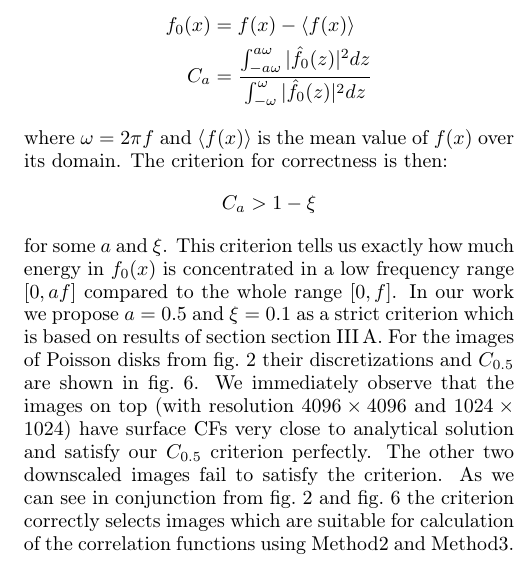
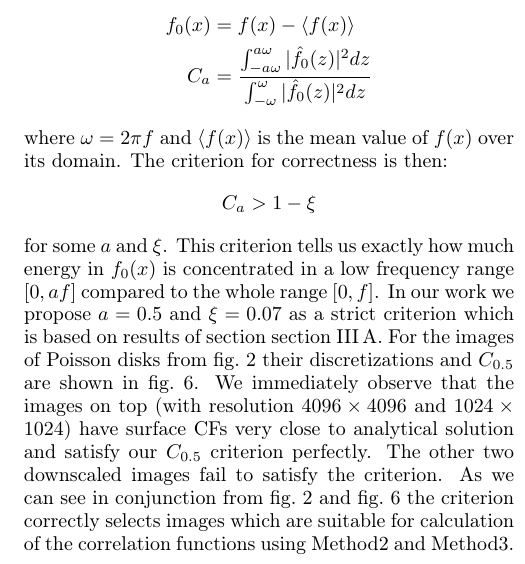
Before and after one commit to shamazmazum/surfsurf-paper, a LaTeX paper (surf-surf.tex): part of one column of page 6 of 9, cut so that both start at the same text. Compiled offline with pdfLaTeX.

Commit message:
Relax our criterion a bit.
It's nearly impossible to find any image which satisfies it, so relax
it. Our work still matters, doesn't it?

```diff
--- a/surf-surf.tex
+++ b/surf-surf.tex
@@ -615,7 +615,7 @@ over its domain. The criterion for correctness is then:
 \end{equation*}
 for some $a$ and $\xi$. This criterion tells us exactly how much energy in
 $f_0(x)$ is concentrated in a low frequency range $[0, af]$ compared to the
-whole range $[0, f]$. In our work we propose $a = 0.5$ and $\xi = 0.1$ as
+whole range $[0, f]$. In our work we propose $a = 0.5$ and $\xi = 0.07$ as
 a strict criterion which is based on results of section
 \cref{sec:comparison}. For the images of Poisson disks from \cref{fig:scaling}
 their discretizations and $C_{0.5}$ are shown in \cref{fig:disks-res}. We
```
